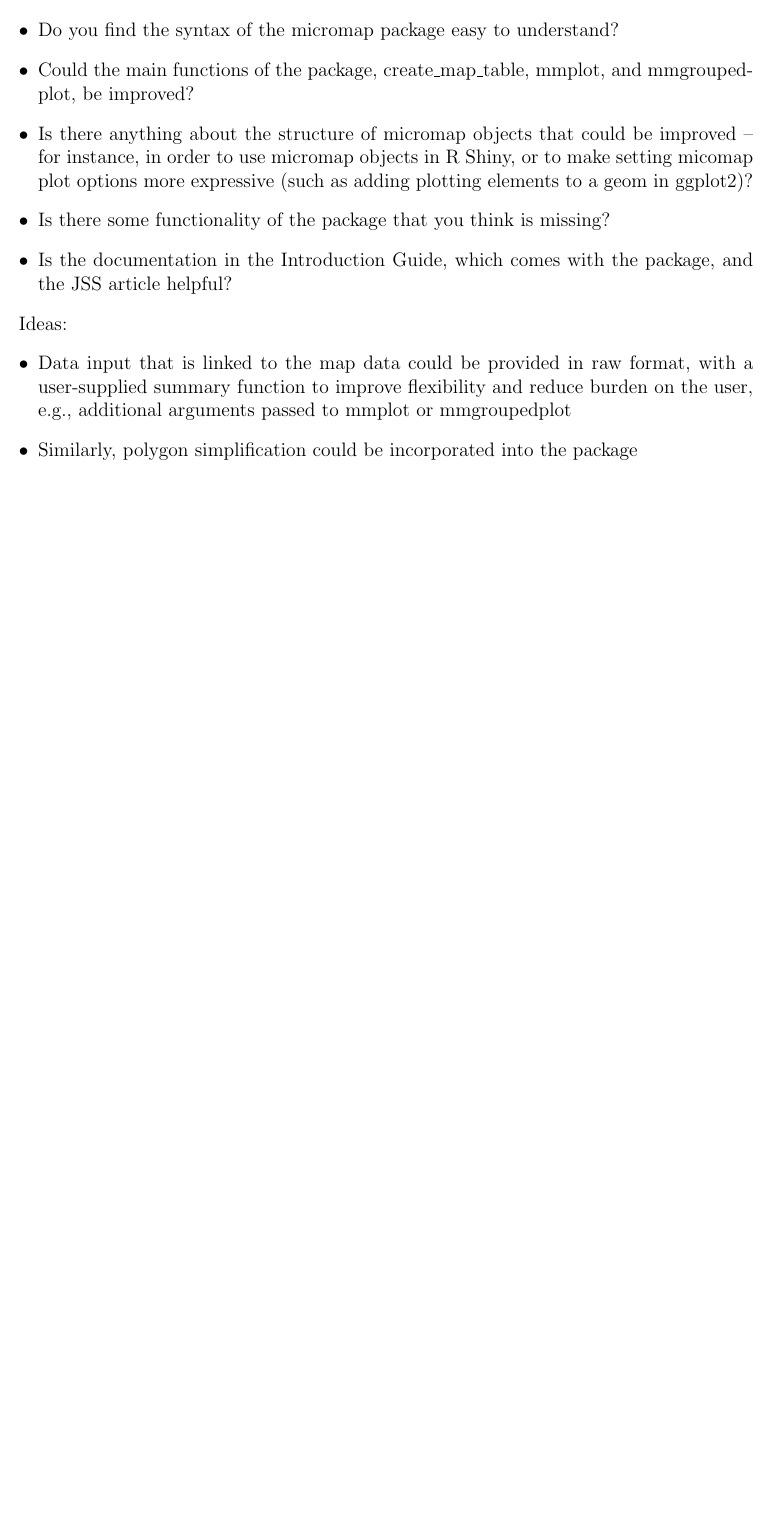
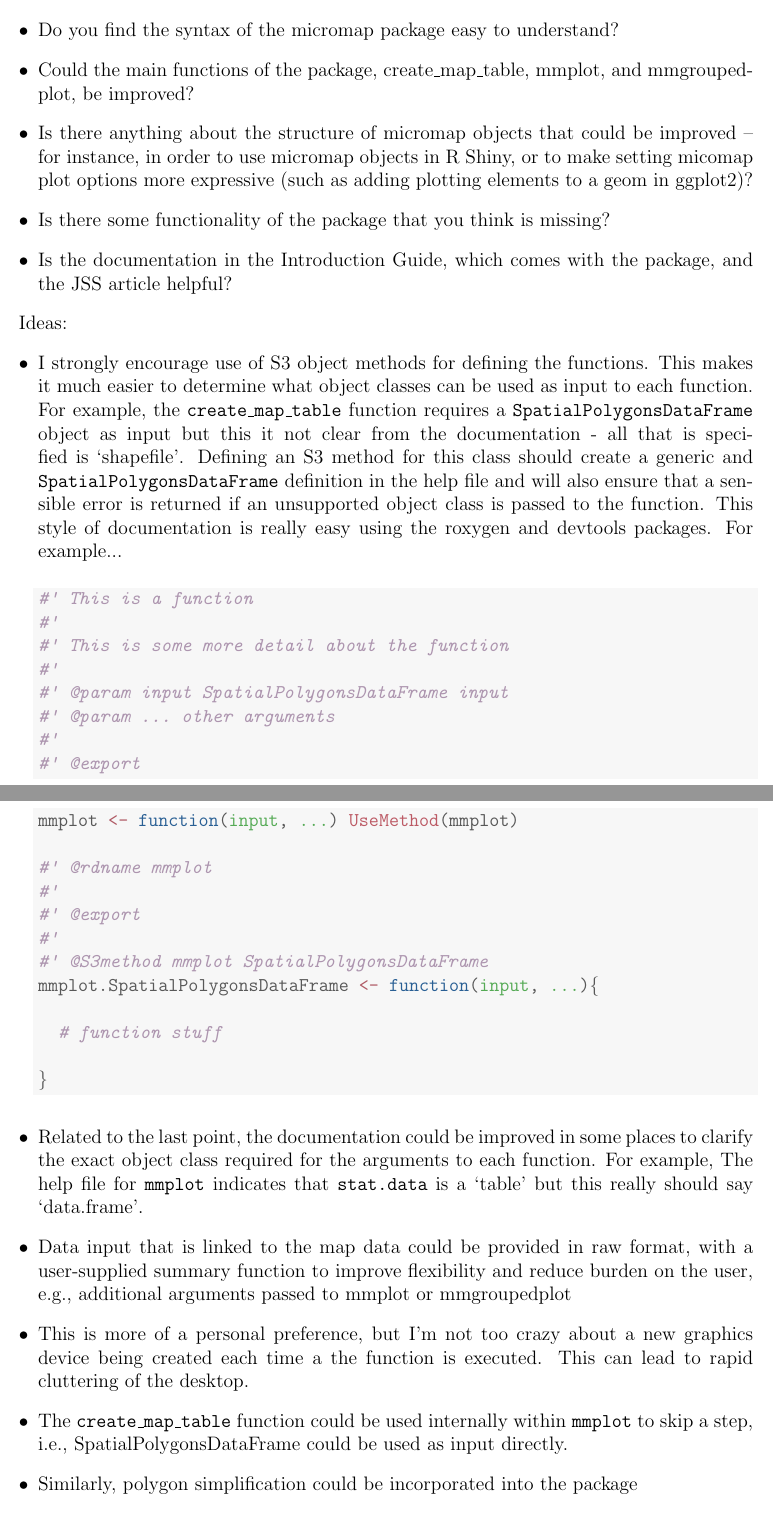
Before and after one commit to fawda123/micromaps_review, a LaTeX document (micromaps_review_MWB.tex): part of the page before the commit and two parts of pages 1 and 2 of 3 after it, the two joined at a grey line, cut so that both start at the same text, the shorter picture padded with empty space. Compiled offline with pdfLaTeX; a LaTeX package or settings file that is missing is left out.

Commit message:
got through workshop examples, need to go through intro guide and mgrouped plots

```diff
--- a/micromaps_review_MWB.tex
+++ b/micromaps_review_MWB.tex
@@ -92,6 +92,37 @@ To address:
 
 Ideas:
 \begin{itemize}
+\item I strongly encourage use of S3 object methods for defining the functions.  This makes it much easier to determine what object classes can be used as input to each function.  For example, the \texttt{create\_map\_table} function requires a \texttt{SpatialPolygonsDataFrame} object as input but this it not clear from the documentation - all that is specified is `shapefile'. Defining an S3 method for this class should create a generic and \texttt{SpatialPolygonsDataFrame} definition in the help file and will also ensure that a sensible error is returned if an unsupported object class is passed to the function.  This style of documentation is really easy using the roxygen and devtools packages.
+For example...
+\begin{kframe}
+\begin{alltt}
+\hlcom{#' This is a function}
+\hlcom{#'}
+\hlcom{#' This is some more detail about the function}
+\hlcom{#'}
+\hlcom{#' @param input SpatialPolygonsDataFrame input}
+\hlcom{#' @param ... other arguments}
+\hlcom{#' }
+\hlcom{#' @export}
+\hlstd{mmplot} \hlkwb{<-} \hlkwa{function}\hlstd{(}\hlkwc{input}\hlstd{,} \hlkwc{...}\hlstd{)} \hlkwd{UseMethod}\hlstd{(mmplot)}
+
+\hlcom{#' @rdname mmplot}
+\hlcom{#'}
+\hlcom{#' @export}
+\hlcom{#'}
+\hlcom{#' @S3method mmplot SpatialPolygonsDataFrame}
+\hlstd{mmplot.SpatialPolygonsDataFrame} \hlkwb{<-} \hlkwa{function}\hlstd{(}\hlkwc{input}\hlstd{,} \hlkwc{...}\hlstd{)\{}
+
+  \hlcom{# function stuff}
+
+\hlstd{\}}
+\end{alltt}
+\end{kframe}
+
+
+\item Related to the last point, the documentation could be improved in some places to clarify the exact object class required for the arguments to each function.  For example, The help file for \texttt{mmplot} indicates that \texttt{stat.data} is a `table' but this really should say `data.frame'.
 \item Data input that is linked to the map data could be provided in raw format, with a user-supplied summary function to improve flexibility and reduce burden on the user, e.g., additional arguments passed to mmplot or mmgroupedplot
+\item This is more of a personal preference, but I'm not too crazy about a new graphics device being created each time a the function is executed.  This can lead to rapid cluttering of the desktop.
+\item The \texttt{create\_map\_table} function could be used internally within \texttt{mmplot} to skip a step, i.e., SpatialPolygonsDataFrame could be used as input directly.
 \item Similarly, polygon simplification could be incorporated into the package
-\item The multiplot function shown in figure 3 of the JSS article could be incorporated directly in the package
+\item Seems like a lot of this could be simplified using only the SpatialPolygonsDataFrame as input.  The data slot could include the raw data used in the \texttt{stat.dat} argument, which can be further summarized for display as a dot plot, boxplot, or other summary.
```
Also changed, not shown: micromaps_review_MWB-concordance.tex (+1 -1 lines), README.md, micromaps_review_MWB.pdf, micromaps_review_MWB.tex (5 more changed lines), 5 other files.
